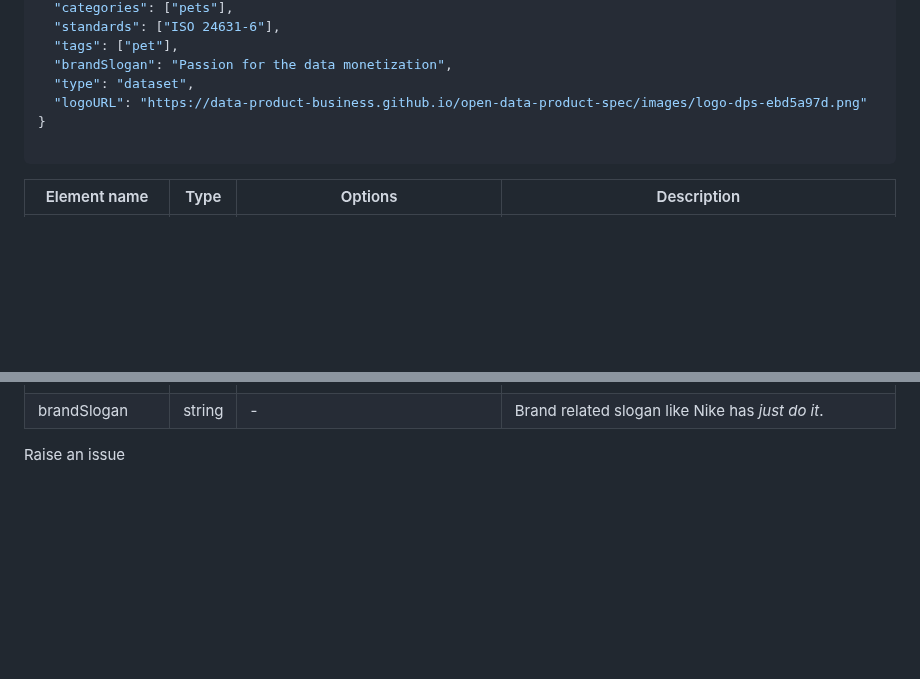
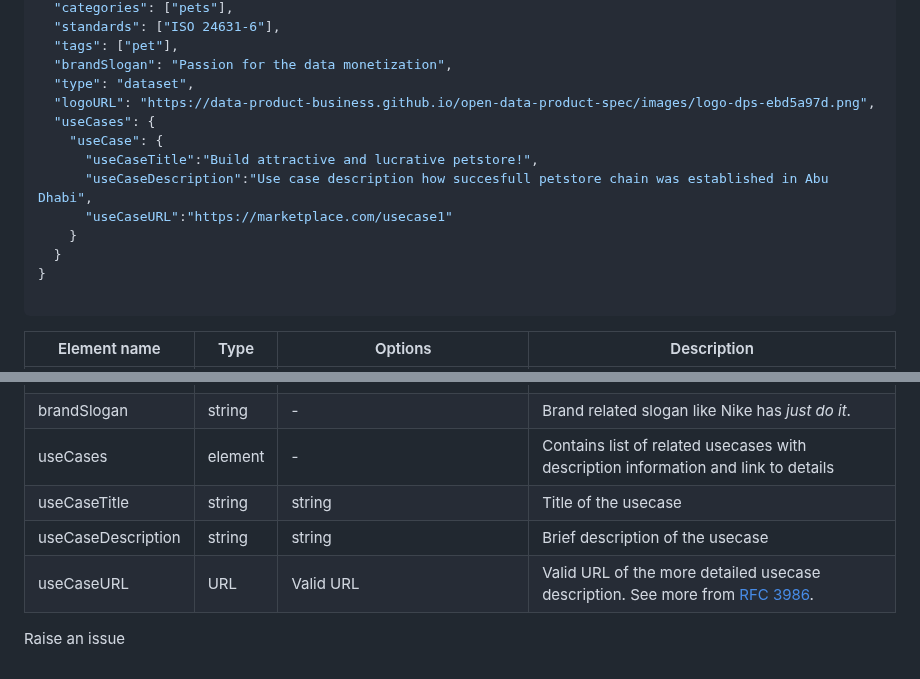
Before and after one commit to Open-Data-Product-Initiative/v2.0, a Markdown page: source/index.html.md, 2 parts joined by grey strips. GitHub-like rendering; blank space fills up the shorter version.

Commit message:
Added usecases element
Data Product related usecases are valuable information for the data consumers wondering whether this product fits in the case and possibly seek inspiration how to utilize the data product as well.

````diff
--- a/source/index.html.md
+++ b/source/index.html.md
@@ -158,7 +158,14 @@ Here's the list of attributes which can occur at the document root level. In the
   "tags": ["pet"],
   "brandSlogan": "Passion for the data monetization",
   "type": "dataset",
-  "logoURL": "https://data-product-business.github.io/open-data-product-spec/images/logo-dps-ebd5a97d.png"
+  "logoURL": "https://data-product-business.github.io/open-data-product-spec/images/logo-dps-ebd5a97d.png",
+  "useCases": {
+    "useCase": {
+      "useCaseTitle":"Build attractive and lucrative petstore!",
+      "useCaseDescription":"Use case description how succesfull petstore chain was established in Abu Dhabi",
+      "useCaseURL":"https://marketplace.com/usecase1"
+    }
+  }
 }
 
 ```
@@ -173,5 +180,9 @@ Here's the list of attributes which can occur at the document root level. In the
 | version | string | The versioning scheme is **major.minor.**. Examples: 1.0, 2.1, 3.15 | The version of the product. |
 | logoURL| URL | Valid URL | Valid URL of the logo. See more from [RFC 3986](https://datatracker.ietf.org/doc/html/rfc3986). |
 | brandSlogan | string | - | Brand related slogan like Nike has *just do it*. |
+| useCases | element | - | Contains list of related usecases with description information and link to details |
+| useCaseTitle| string | string | Title of the usecase |
+| useCaseDescription| string | string | Brief description of the usecase |
+| useCaseURL| URL | Valid URL | Valid URL of the more detailed usecase description. See more from [RFC 3986](https://datatracker.ietf.org/doc/html/rfc3986). |
 
 <button data-tf-popup="Q1Zo6wE5" data-tf-iframe-props="title=Customer Feedback Survey" style="all:unset;font-family:Helvetica,Arial,sans-serif;display:inline-block;max-width:100%;white-space:nowrap;overflow:hidden;text-overflow:ellipsis;background-color:#FA6B05;color:#000000;font-size:17px;border-radius:3px;padding:0 28px;font-weight:bold;height:42.5px;cursor:pointer;line-height:42.5px;text-align:center;margin:0;text-decoration:none;">Raise an issue</button><script src="//embed.typeform.com/next/embed.js"></script>
````
